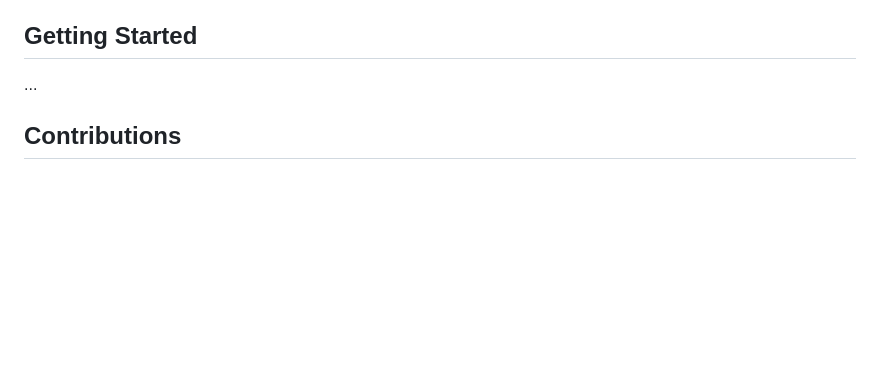
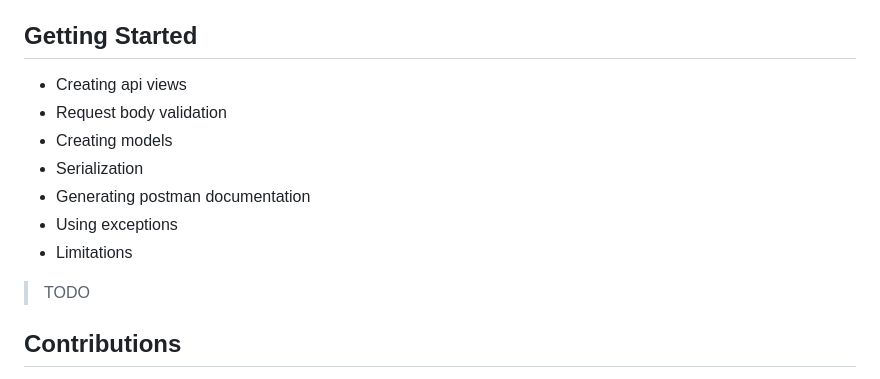
Before and after one commit to rubbieKelvin/shared, a Markdown page: README.md, the part around the change. Drawn GitHub-style; blank space fills up the shorter version.

Commit message:
chore: doc update

```diff
--- a/README.md
+++ b/README.md
@@ -65,7 +65,15 @@ If you prefer a one-time download, you can grab the library as a ZIP file from G
 
 ## Getting Started
 
-...
+- Creating api views
+- Request body validation
+- Creating models
+- Serialization
+- Generating postman documentation
+- Using exceptions
+- Limitations
+
+> TODO
 
 ## Contributions
 
```
